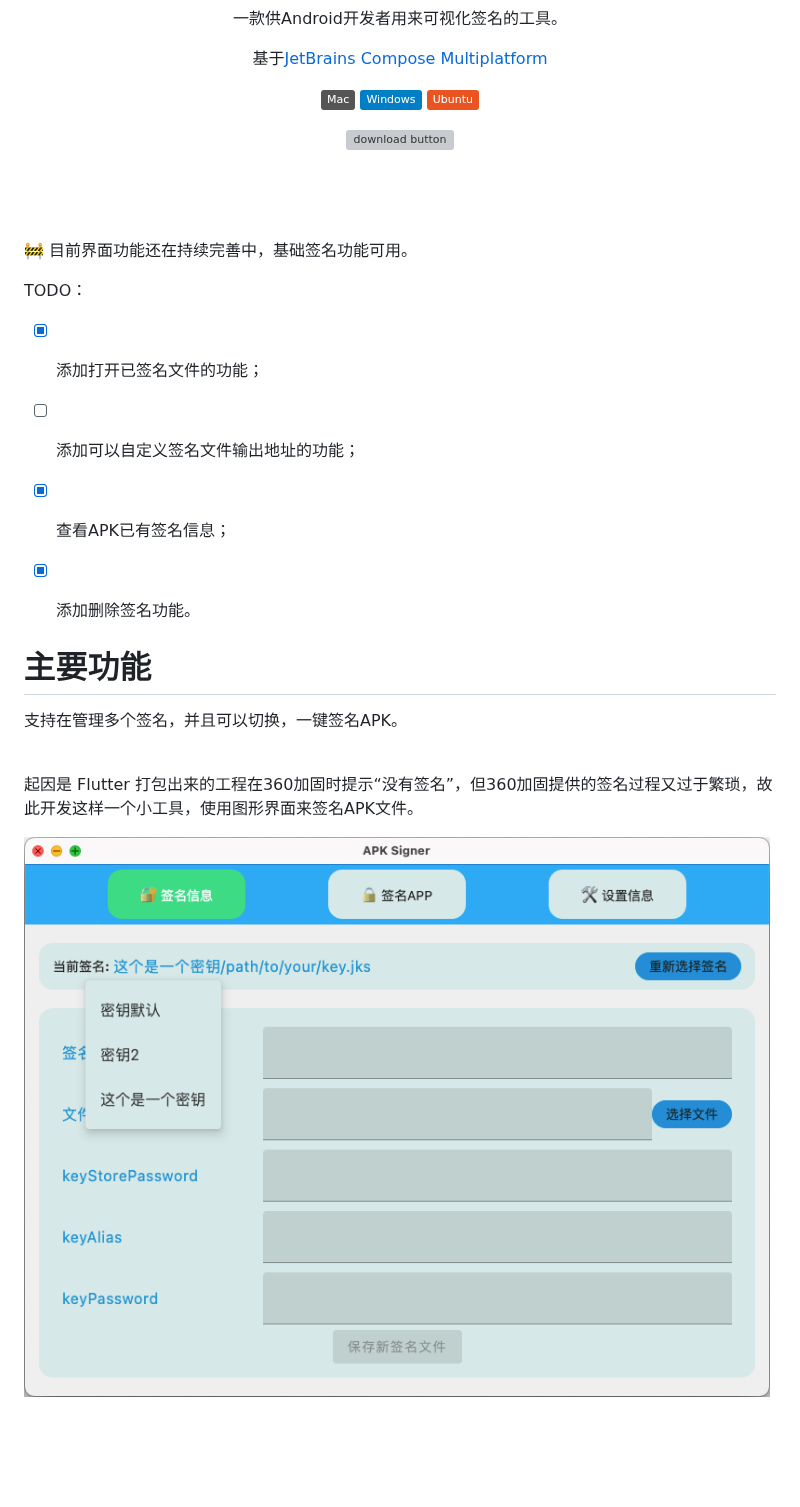
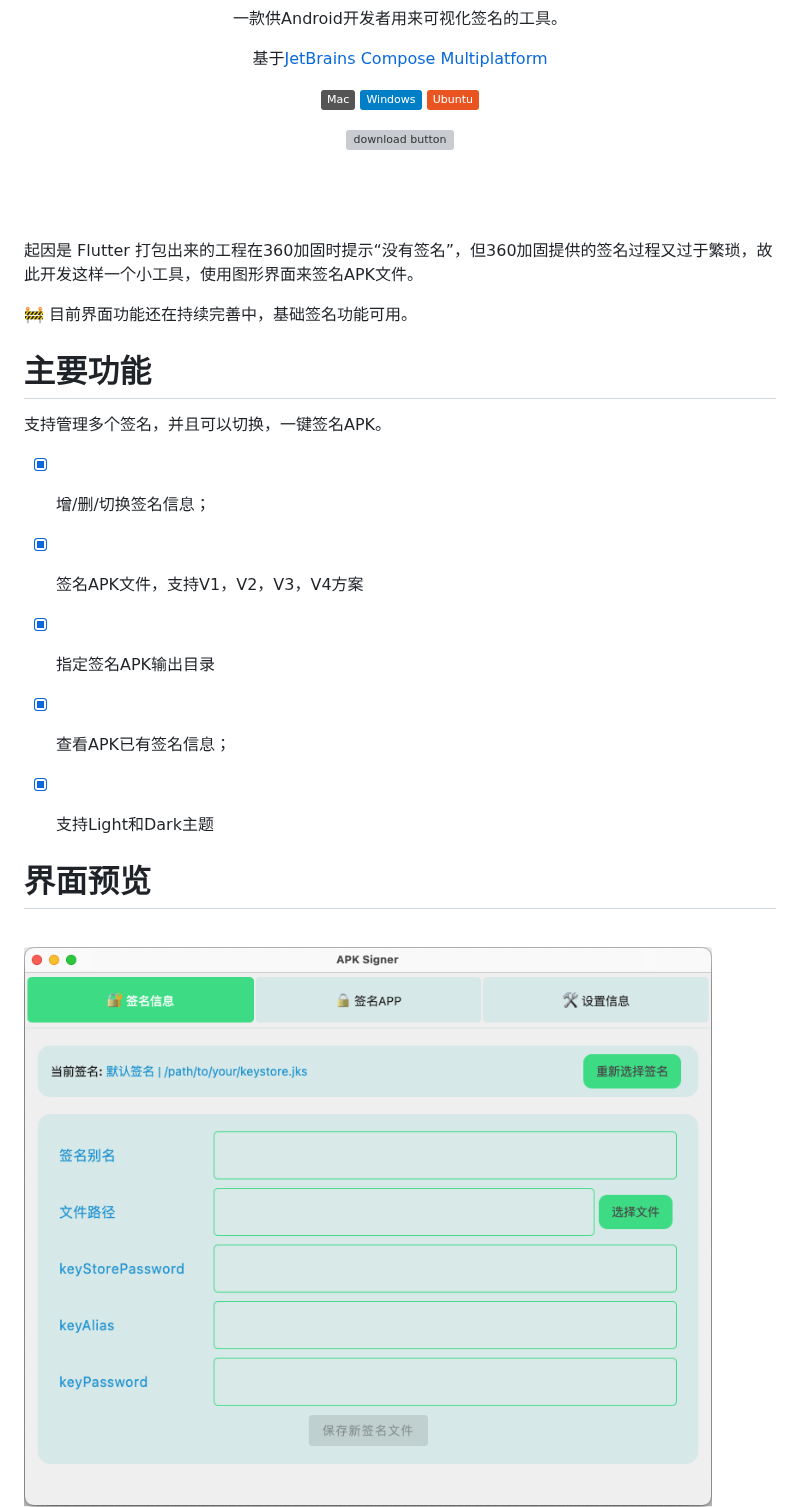
Before and after one commit to jixiaoyong/ApkSigner, a Markdown page: README.md, the part around one of its changes. Rendered like a GitHub page; pictures changed too: docs/shortscreen/sign_app.png, docs/shortscreen/sign_info.png; badges without logos; blank space fills up the shorter version; grey boxes are pictures that could not be loaded.

```diff
--- a/README.md
+++ b/README.md
@@ -22,25 +22,28 @@ A tool for Android developers to sign their applications with GUI software.
 <br/>
 <br/>
 
+起因是 Flutter 打包出来的工程在360加固时提示“没有签名”，但360加固提供的签名过程又过于繁琐，故此开发这样一个小工具，使用图形界面来签名APK文件。
+
 🚧 目前界面功能还在持续完善中，基础签名功能可用。
 
-TODO：
+# 主要功能
 
-- [x] 添加打开已签名文件的功能；
+支持管理多个签名，并且可以切换，一键签名APK。
 
-- [ ] 添加可以自定义签名文件输出地址的功能；
+- [x] 增/删/切换签名信息；
+
+- [x] 签名APK文件，支持V1，V2，V3，V4方案
+
+- [x] 指定签名APK输出目录
 
 - [x] 查看APK已有签名信息；
 
-- [x] 添加删除签名功能。
+- [x] 支持Light和Dark主题
 
-# 主要功能
 
-支持在管理多个签名，并且可以切换，一键签名APK。
+# 界面预览
 
 <br/>
-
-起因是 Flutter 打包出来的工程在360加固时提示“没有签名”，但360加固提供的签名过程又过于繁琐，故此开发这样一个小工具，使用图形界面来签名APK文件。
 
 ![sign_info](./docs/shortscreen/sign_info.png)
 ![sign_app](./docs/shortscreen/sign_app.png)
```
Also changed, not shown: other parts of README.md (+14 -15 lines), docs/shortscreen/sign_settings.png, 6 other files.
